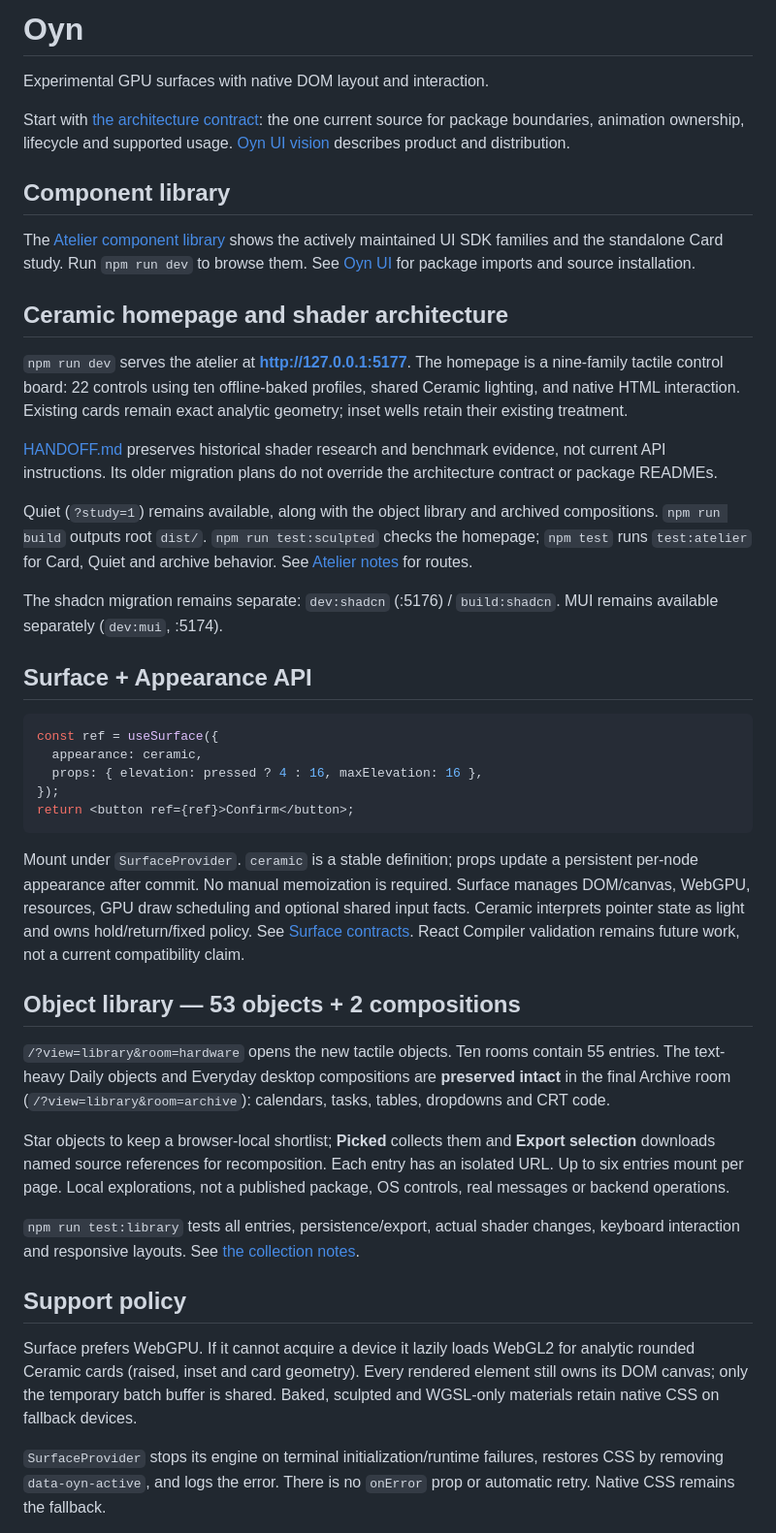
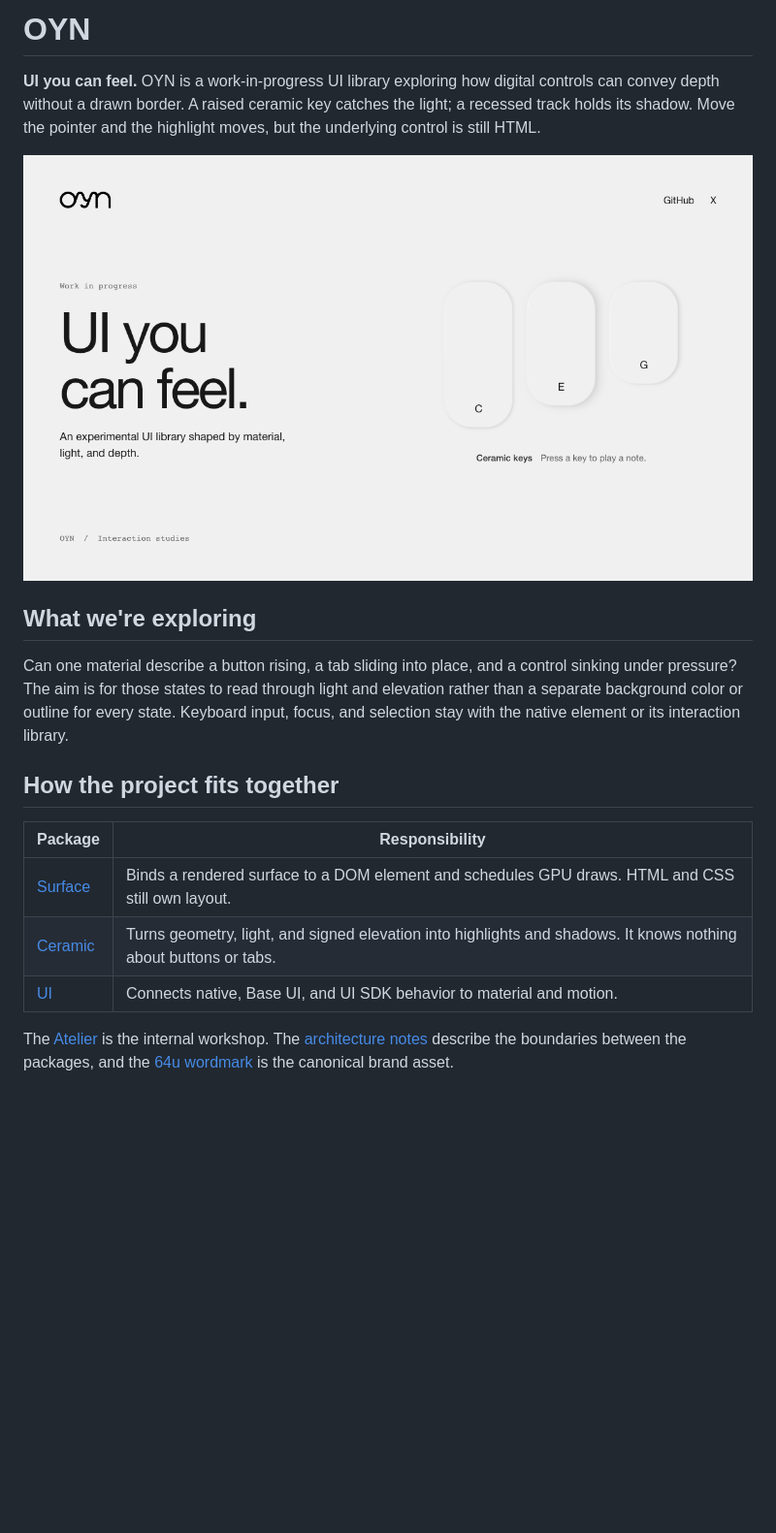
Before and after one commit to govizlora/oyn, a Markdown page: README.md, the part around one of its changes. Shown at 97% size. GitHub-like rendering; pictures changed too: site/ceramic-keys.png (added); blank space fills up the shorter version.

Commit message:
Introduce OYN with a playable work-in-progress material study

````diff
--- a/README.md
+++ b/README.md
@@ -1,72 +1,20 @@
-# Oyn
+# OYN
 
-Experimental GPU surfaces with native DOM layout and interaction.
+**UI you can feel.** OYN is a work-in-progress UI library exploring how digital controls can convey depth without a drawn border. A raised ceramic key catches the light; a recessed track holds its shadow. Move the pointer and the highlight moves, but the underlying control is still HTML.
 
-Start with [the architecture contract](ARCHITECTURE.md): the one current source for
-package boundaries, animation ownership, lifecycle and supported usage.
-[Oyn UI vision](VISION.md) describes product and distribution.
+![Three ceramic keys at different lengths on the OYN material study site](site/ceramic-keys.png)
 
-## Component library
+## What we're exploring
 
-The [Atelier component library](http://127.0.0.1:5177/components.html)
-shows the actively maintained UI SDK families and the standalone Card study. Run
-`npm run dev` to browse them. See [Oyn UI](packages/ui/README.md) for
-package imports and source installation.
+Can one material describe a button rising, a tab sliding into place, and a control sinking under pressure? The aim is for those states to read through light and elevation rather than a separate background color or outline for every state. Keyboard input, focus, and selection stay with the native element or its interaction library.
 
-## Ceramic homepage and shader architecture
+## How the project fits together
 
-`npm run dev` serves the atelier at **http://127.0.0.1:5177**. The homepage is a
-nine-family tactile control board: 22 controls using ten offline-baked profiles,
-shared Ceramic lighting, and native HTML interaction. Existing cards remain exact
-analytic geometry; inset wells retain their existing treatment.
+| Package | Responsibility |
+| --- | --- |
+| [Surface](packages/surface/) | Binds a rendered surface to a DOM element and schedules GPU draws. HTML and CSS still own layout. |
+| [Ceramic](packages/ceramic/) | Turns geometry, light, and signed elevation into highlights and shadows. It knows nothing about buttons or tabs. |
+| [UI](packages/ui/) | Connects native, Base UI, and UI SDK behavior to material and motion. |
 
-[HANDOFF.md](HANDOFF.md) preserves historical shader research and benchmark evidence,
-not current API instructions. Its older migration plans do not override the
-architecture contract or package READMEs.
+The [Atelier](examples/atelier/) is the internal workshop. The [architecture notes](ARCHITECTURE.md) describe the boundaries between the packages, and the [64u wordmark](artifacts/brand/oyn-logo.svg) is the canonical brand asset.
 
-Quiet (`?study=1`) remains available, along with
-the object library and archived compositions. `npm run build` outputs root `dist/`.
-`npm run test:sculpted` checks the homepage; `npm test` runs `test:atelier` for
-Card, Quiet and archive behavior. See [Atelier notes](examples/atelier/README.md) for routes.
-
-The shadcn migration remains separate: `dev:shadcn` (:5176) / `build:shadcn`.
-MUI remains available separately (`dev:mui`, :5174).
-
-## Surface + Appearance API
-
-```tsx
-const ref = useSurface({
-  appearance: ceramic,
-  props: { elevation: pressed ? 4 : 16, maxElevation: 16 },
-});
-return <button ref={ref}>Confirm</button>;
-```
-
-Mount under `SurfaceProvider`. `ceramic` is a stable definition; props update a
-persistent per-node appearance after commit. No manual memoization is required.
-Surface manages DOM/canvas, WebGPU, resources, GPU draw scheduling and optional shared input
-facts. Ceramic interprets pointer state as light and owns hold/return/fixed policy.
-See [Surface contracts](packages/surface/README.md).
-React Compiler validation remains future work, not a current compatibility claim.
-
-## Object library — 53 objects + 2 compositions
-
-`/?view=library&room=hardware` opens the new tactile objects. Ten rooms contain
-55 entries. The text-heavy Daily objects and
-Everyday desktop compositions are **preserved intact** in the final Archive room
-(`/?view=library&room=archive`): calendars, tasks, tables, dropdowns and CRT code.
-
-Star objects to keep a browser-local shortlist; **Picked** collects them and
-**Export selection** downloads named source references for recomposition. Each
-entry has an isolated URL. Up to six entries mount per page. Local explorations,
-not a published package, OS controls, real messages or backend operations.
-
-`npm run test:library` tests all entries, persistence/export, actual shader changes,
-keyboard interaction and responsive layouts. See [the collection notes](examples/atelier/src/library/README.md).
-
-## Support policy
-
-Surface prefers WebGPU. If it cannot acquire a device it lazily loads WebGL2 for analytic rounded Ceramic cards (raised, inset and card geometry). Every rendered element still owns its DOM canvas; only the temporary batch buffer is shared. Baked, sculpted and WGSL-only materials retain native CSS on fallback devices.
-
-`SurfaceProvider` stops its engine on terminal initialization/runtime failures, restores CSS by removing `data-oyn-active`, and logs the error. There is no `onError` prop or automatic retry. Native CSS remains the fallback.
-
````
Also changed, not shown: other parts of README.md (+1 -27 lines), 7 other files.
